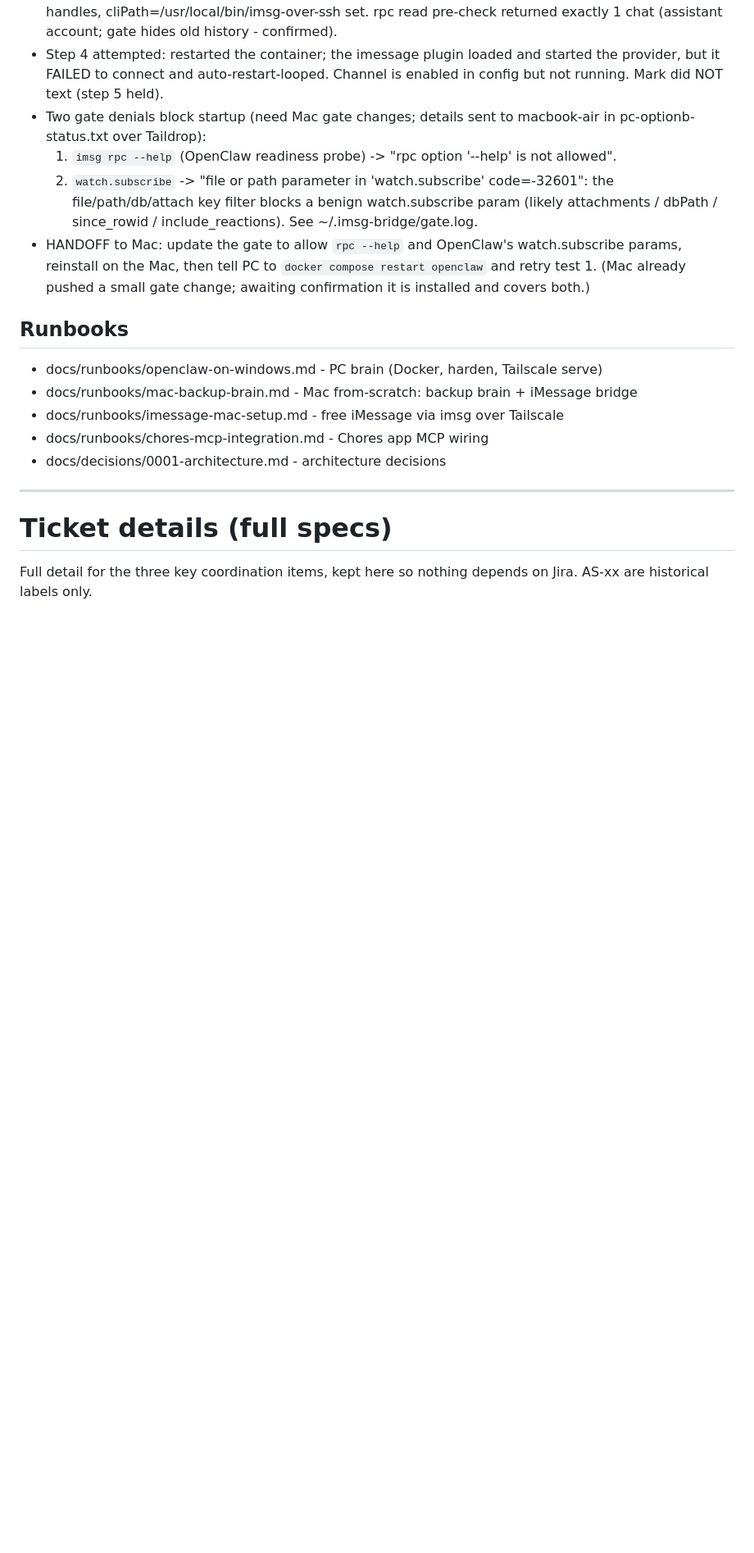
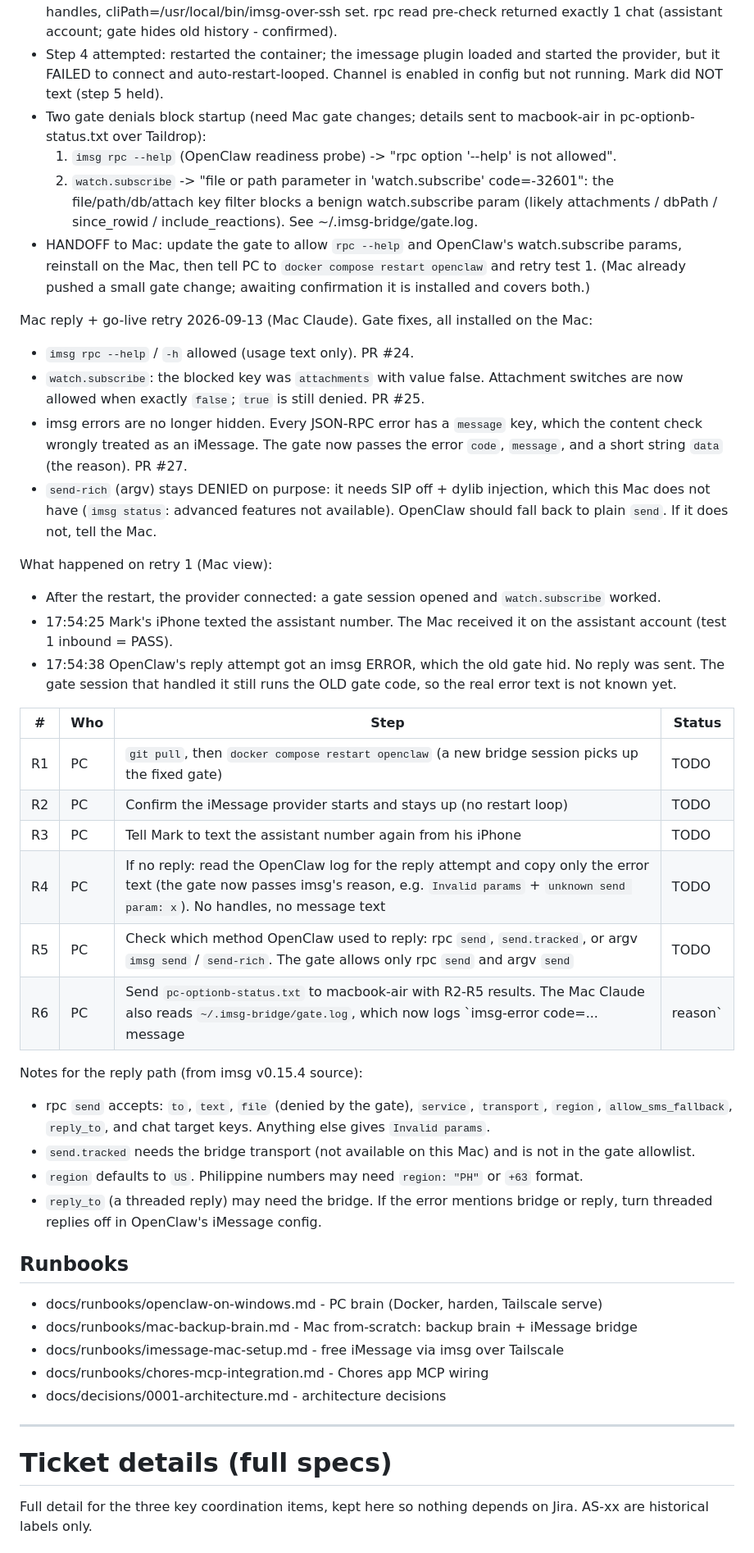
Before and after one commit to mikee-delos-santos/assistant, a Markdown page: ROADMAP.md, the part around the change. Shown at 82% size. Drawn GitHub-style; blank space fills up the shorter version.

Commit message:
AS-12 Option B | Mac reply: gate fixes live, go-live retry steps for PC (#28)
Claude-Session: https://claude.ai/code/session_012CX2BCKcFJjvKnZuXmY6zk

Co-authored-by: Claude Opus 5 (1M context) <noreply@anthropic.com>

```diff
--- a/ROADMAP.md
+++ b/ROADMAP.md
@@ -400,6 +400,45 @@ PC go-live attempt 2026-09-13 (PC Claude):
   retry test 1. (Mac already pushed a small gate change; awaiting confirmation it is
   installed and covers both.)
 
+Mac reply + go-live retry 2026-09-13 (Mac Claude). Gate fixes, all installed on the Mac:
+- `imsg rpc --help` / `-h` allowed (usage text only). PR #24.
+- `watch.subscribe`: the blocked key was `attachments` with value false. Attachment
+  switches are now allowed when exactly `false`; `true` is still denied. PR #25.
+- imsg errors are no longer hidden. Every JSON-RPC error has a `message` key, which the
+  content check wrongly treated as an iMessage. The gate now passes the error `code`,
+  `message`, and a short string `data` (the reason). PR #27.
+- `send-rich` (argv) stays DENIED on purpose: it needs SIP off + dylib injection, which
+  this Mac does not have (`imsg status`: advanced features not available). OpenClaw
+  should fall back to plain `send`. If it does not, tell the Mac.
+
+What happened on retry 1 (Mac view):
+- After the restart, the provider connected: a gate session opened and `watch.subscribe`
+  worked.
+- 17:54:25 Mark's iPhone texted the assistant number. The Mac received it on the
+  assistant account (test 1 inbound = PASS).
+- 17:54:38 OpenClaw's reply attempt got an imsg ERROR, which the old gate hid. No reply
+  was sent. The gate session that handled it still runs the OLD gate code, so the
+  real error text is not known yet.
+
+| # | Who | Step | Status |
+|---|---|---|---|
+| R1 | PC | `git pull`, then `docker compose restart openclaw` (a new bridge session picks up the fixed gate) | TODO |
+| R2 | PC | Confirm the iMessage provider starts and stays up (no restart loop) | TODO |
+| R3 | PC | Tell Mark to text the assistant number again from his iPhone | TODO |
+| R4 | PC | If no reply: read the OpenClaw log for the reply attempt and copy only the error text (the gate now passes imsg's reason, e.g. `Invalid params` + `unknown send param: x`). No handles, no message text | TODO |
+| R5 | PC | Check which method OpenClaw used to reply: rpc `send`, `send.tracked`, or argv `imsg send` / `send-rich`. The gate allows only rpc `send` and argv `send` | TODO |
+| R6 | PC | Send `pc-optionb-status.txt` to macbook-air with R2-R5 results. The Mac Claude also reads `~/.imsg-bridge/gate.log`, which now logs `imsg-error code=... message | reason` | TODO |
+
+Notes for the reply path (from imsg v0.15.4 source):
+- rpc `send` accepts: `to`, `text`, `file` (denied by the gate), `service`, `transport`,
+  `region`, `allow_sms_fallback`, `reply_to`, and chat target keys. Anything else gives
+  `Invalid params`.
+- `send.tracked` needs the bridge transport (not available on this Mac) and is not in
+  the gate allowlist.
+- `region` defaults to `US`. Philippine numbers may need `region: "PH"` or `+63` format.
+- `reply_to` (a threaded reply) may need the bridge. If the error mentions bridge or
+  reply, turn threaded replies off in OpenClaw's iMessage config.
+
 ## Runbooks
 - docs/runbooks/openclaw-on-windows.md - PC brain (Docker, harden, Tailscale serve)
 - docs/runbooks/mac-backup-brain.md - Mac from-scratch: backup brain + iMessage bridge
```
